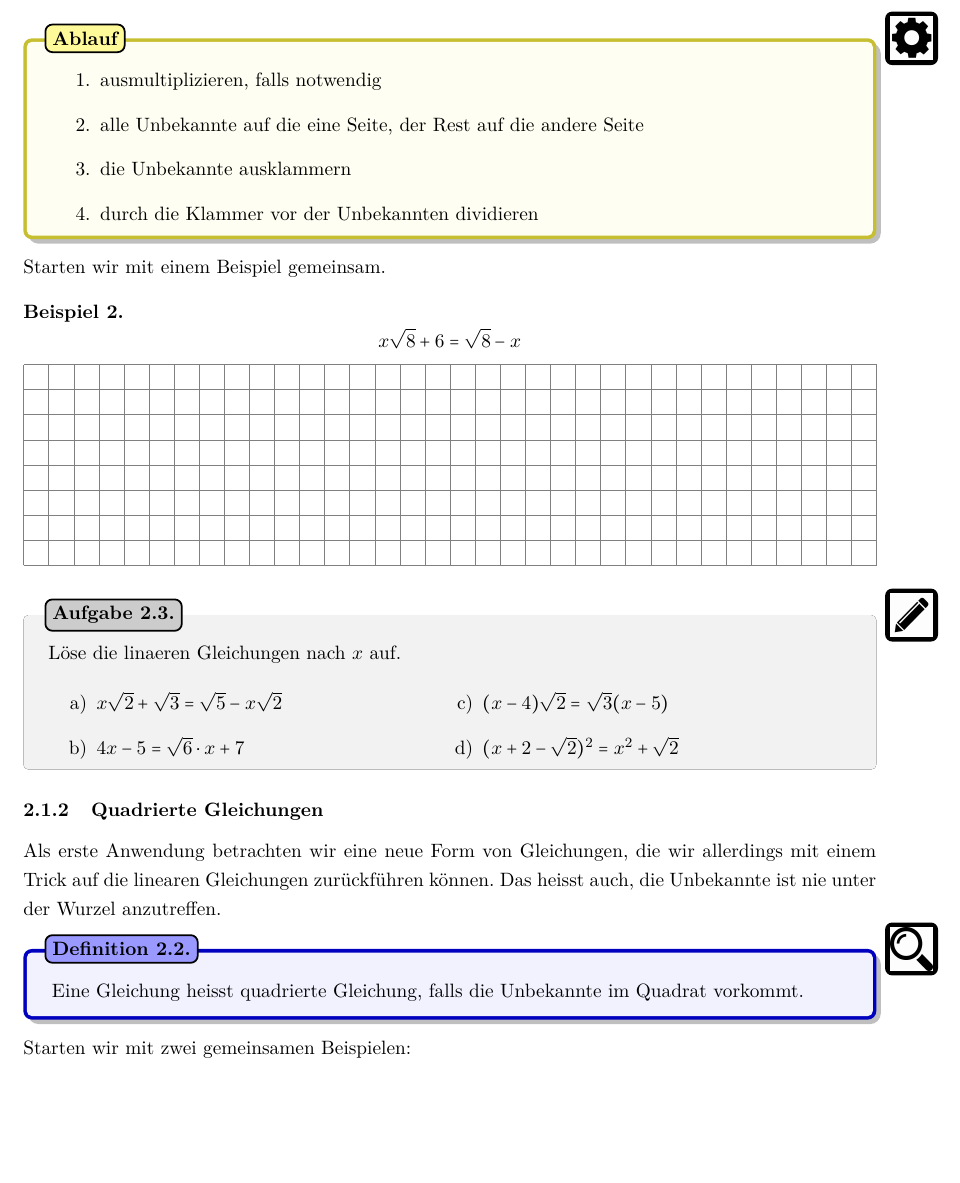
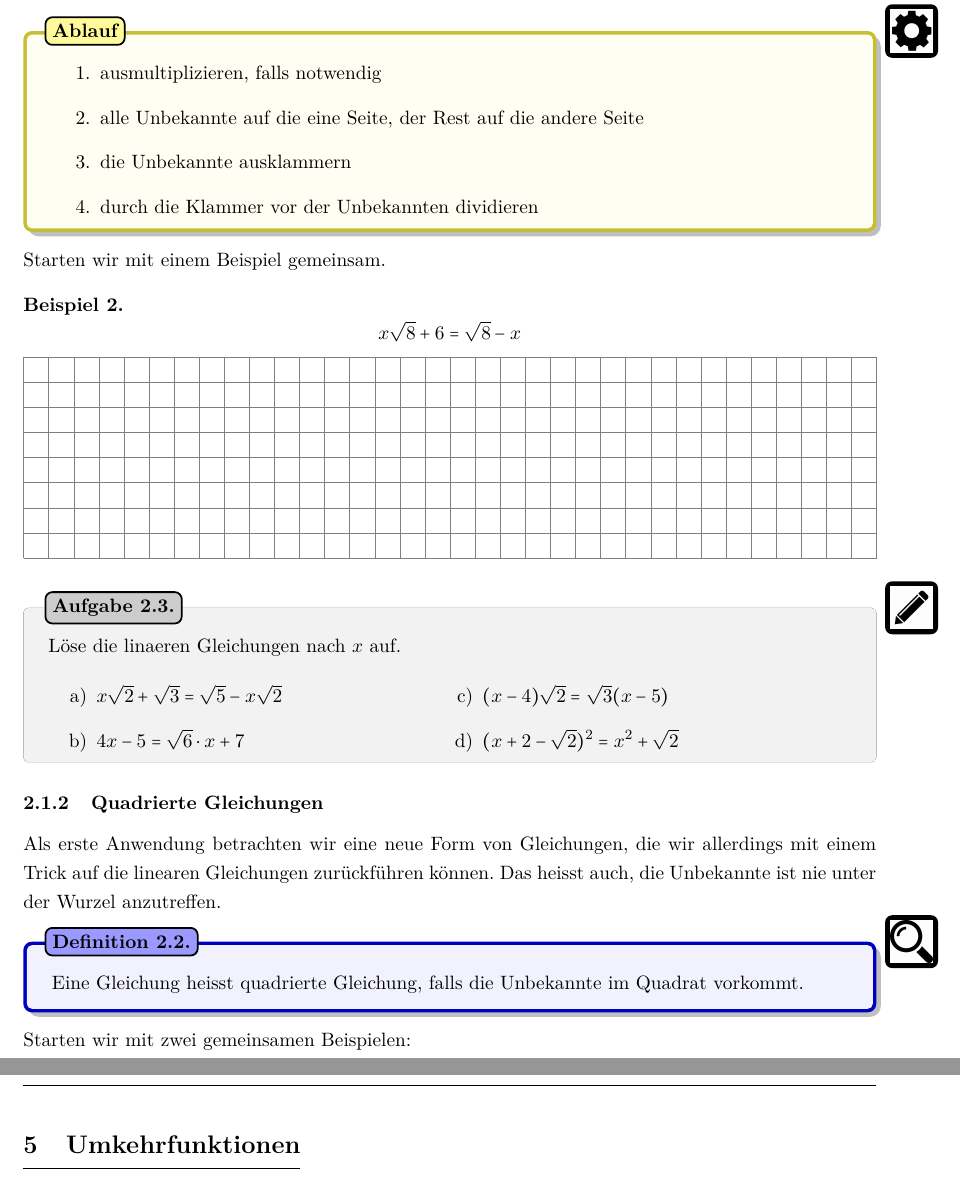
Before and after one commit to Buuch4K/SchoolTex, a LaTeX document (Skripts/Algebra/9_ratpotenz/RationalePotenzen.tex): part of page 7 of 16 before the commit and two parts of pages 7 and 16 of 17 after it, the two joined at a grey line, cut so that both start at the same text, the shorter picture padded with empty space. Compiled offline with pdfLaTeX.

Commit message:
updated RationalePotenzen.tex
Einstieg in Potenzen und Wurzeln exportiert und für Unterricht vorbereitet...

```diff
--- a/Skripts/Algebra/9_ratpotenz/RationalePotenzen.tex
+++ b/Skripts/Algebra/9_ratpotenz/RationalePotenzen.tex
@@ -223,7 +223,7 @@
 	\begin{definition}
 		Eine Gleichung heisst quadrierte Gleichung, falls die Unbekannte im Quadrat vorkommt.
 	\end{definition}
-	Starten wir mit zwei gemeinsamen Beispielen:
+	Starten wir mit zwei gemeinsamen Beispielen:\newpage
 	\begin{beispiel}\begin{enumerate}
 			\item \[(x-3)^2=64\]\karos{6}
 			\item \[(3x-16)^2=(4x-19)^2\]\karos{6}
@@ -523,6 +523,10 @@
 
 
 \newpage
+\section{Umkehrfunktionen}
+
+
+\newpage
 \subsection*{History}
 \begin{table}[H]
 	\centering
```
Also changed, not shown: Skripts/Algebra/9_ratpotenz/RationalePotenzen.pdf, Skripts/Algebra/9_ratpotenz/RationalePotenzen.tex (2 more changed lines).
